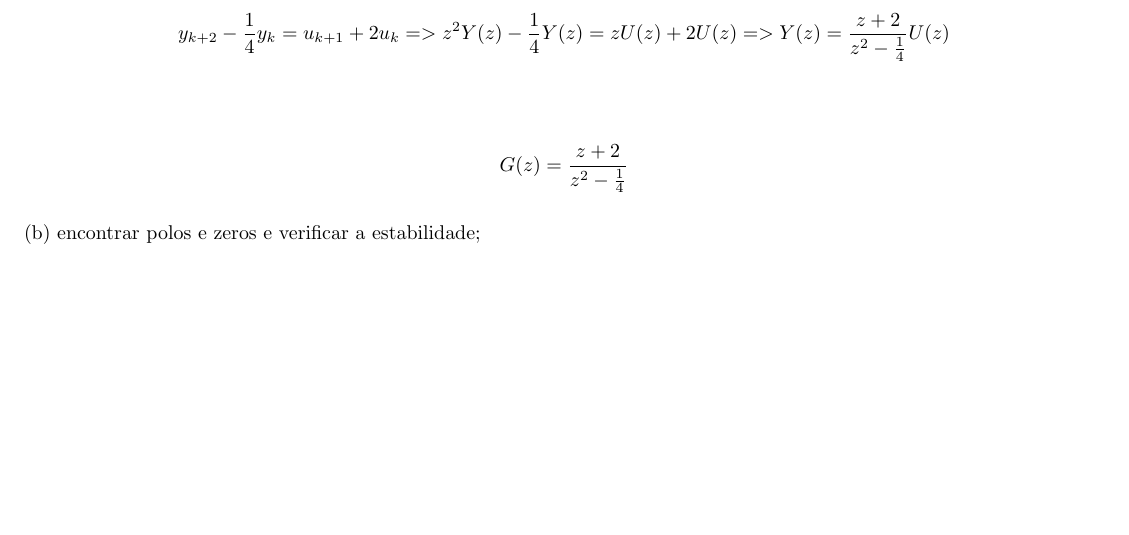
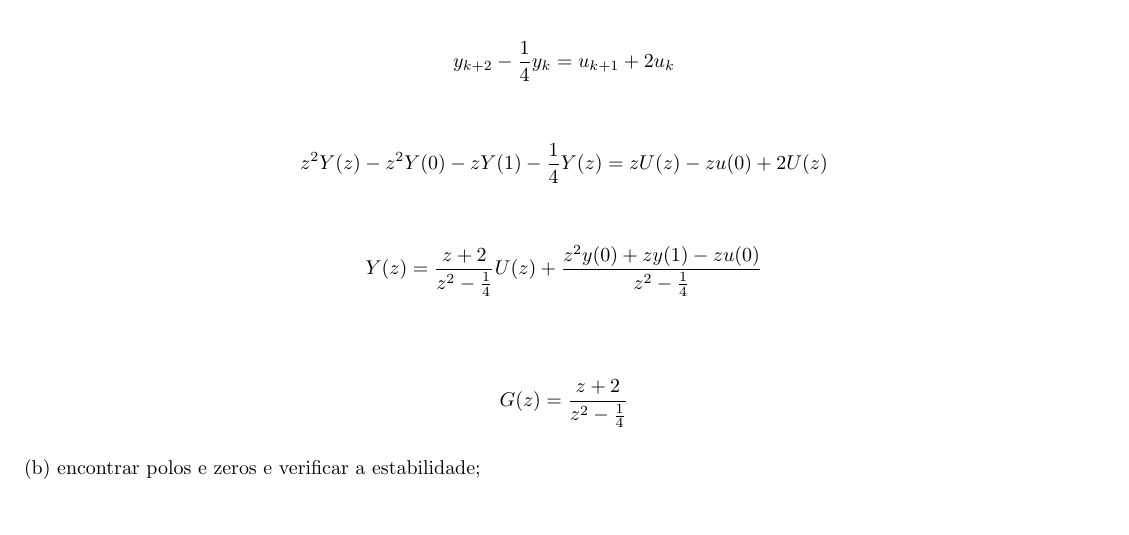
Before and after one commit to mhscardoso/Sig.Sistems, a LaTeX document (Trabalho 5/Trabalho5.tex): part of page 2 of 9, cut so that both start at the same text, the shorter picture padded with empty space. Compiled offline with pdfLaTeX.

Commit message:
Mudança na 1) a)

```diff
--- a/Trabalho 5/Trabalho5.tex
+++ b/Trabalho 5/Trabalho5.tex
@@ -71,7 +71,13 @@ Utilizando as constantes do grupo, a equação torna-se: $y_{k + 2} - \frac{1}{4
 (a) Encontrar a função de transferência $G(z)$;
 
 \begin{align*}
-    y_{k + 2} - \frac{1}{4} y_k = u_{k + 1} + 2 u_k => z^2 Y(z) - \frac{1}{4}Y(z) = z U(z) + 2 U(z) => Y(z) = \frac{z + 2}{z^2 - \frac{1}{4}}U(z)
+    y_{k + 2} - \frac{1}{4} y_k = u_{k + 1} + 2 u_k
+\end{align*}
+\begin{align*}
+    z^2 Y(z) - z^2Y(0) - zY(1) - \frac{1}{4}Y(z) = zU(z) - zu(0) + 2U(z)
+\end{align*}
+\begin{align*}
+    Y(z) = \frac{z + 2}{z^2 - \frac{1}{4}}U(z) + \frac{z^2y(0)+zy(1)-zu(0)}{z^2 - \frac{1}{4}}
 \end{align*}
 
 \begin{align*}
```
Also changed, not shown: Trabalho 5/Trabalho5.pdf.
